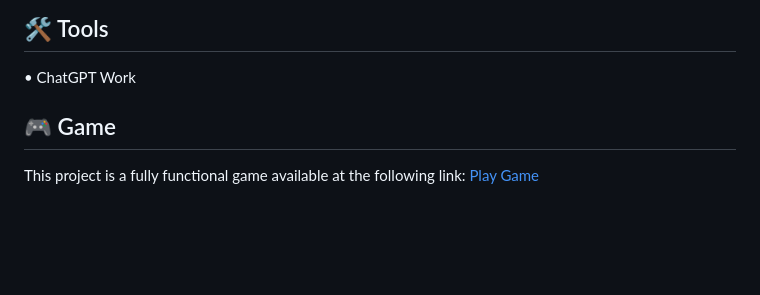
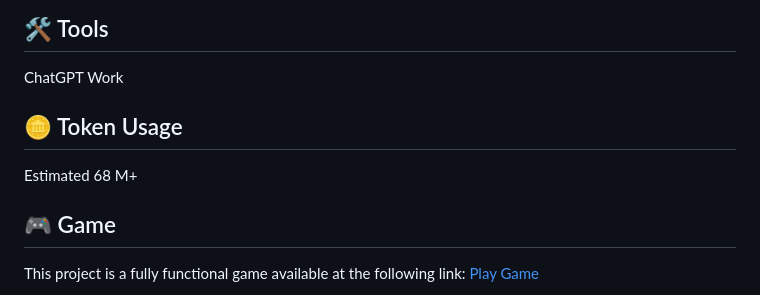
Before and after one commit to redefiningvicky/Nutmeg-Ginger-Cottage, a Markdown page: README.md, the part around the change. Rendered like a GitHub page; blank space fills up the shorter version.

```diff
--- a/README.md
+++ b/README.md
@@ -10,7 +10,9 @@ This project creates a real-time fairytale game for 2–8 players, inspired by t
 <sub>Click the image above to watch the inspiration video.</sub> <p>
 
 ## 🛠️ Tools <br>
-• ChatGPT Work <p>
+ChatGPT Work <p>
+## 🪙 Token Usage <br>
+Estimated 68 M+
 ## 🎮 Game <br>
 This project is a fully functional game available at the following link: [Play Game](https://nutmeg-ginger-cottage.airyant14.chatgpt.site) <p>
 ### Game Menu
```
